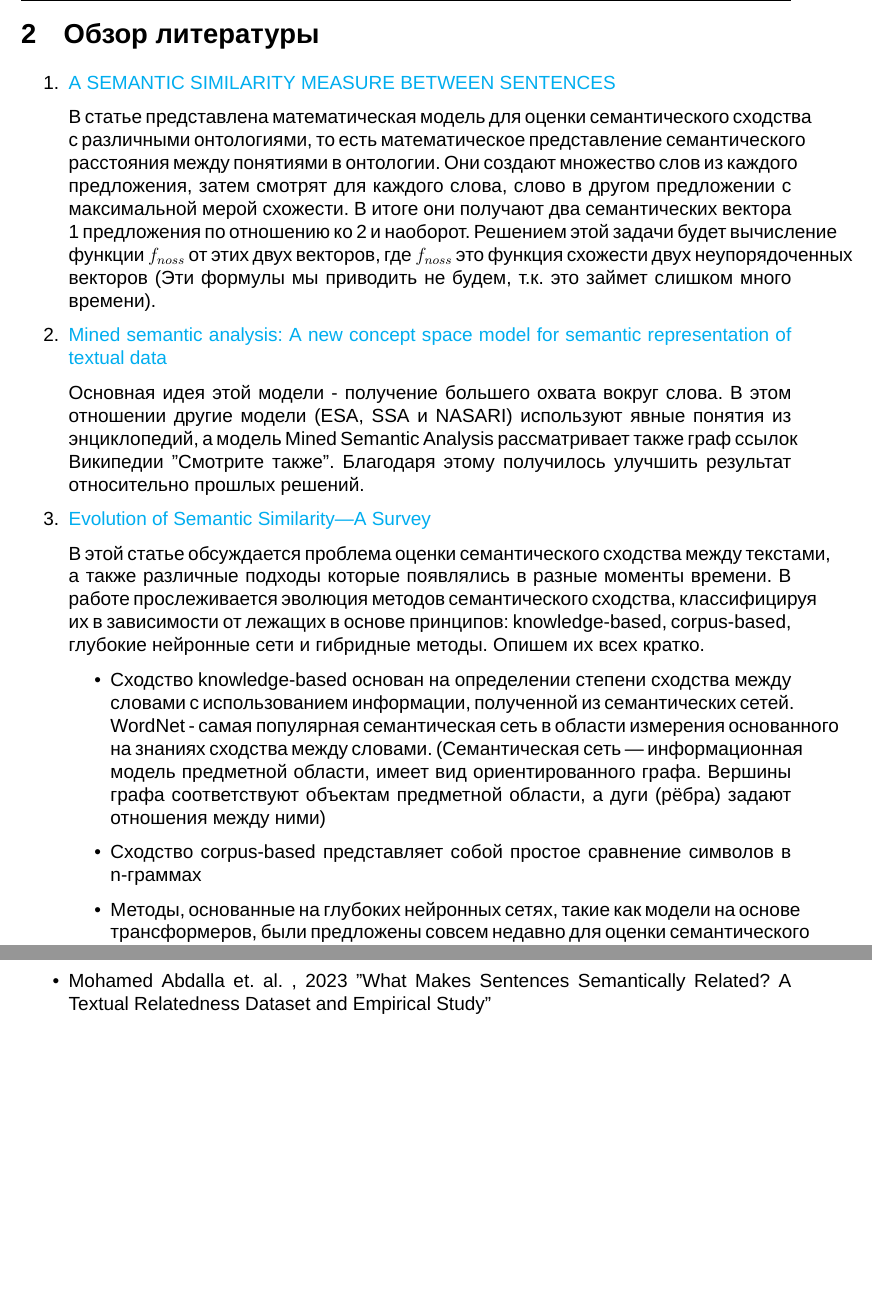
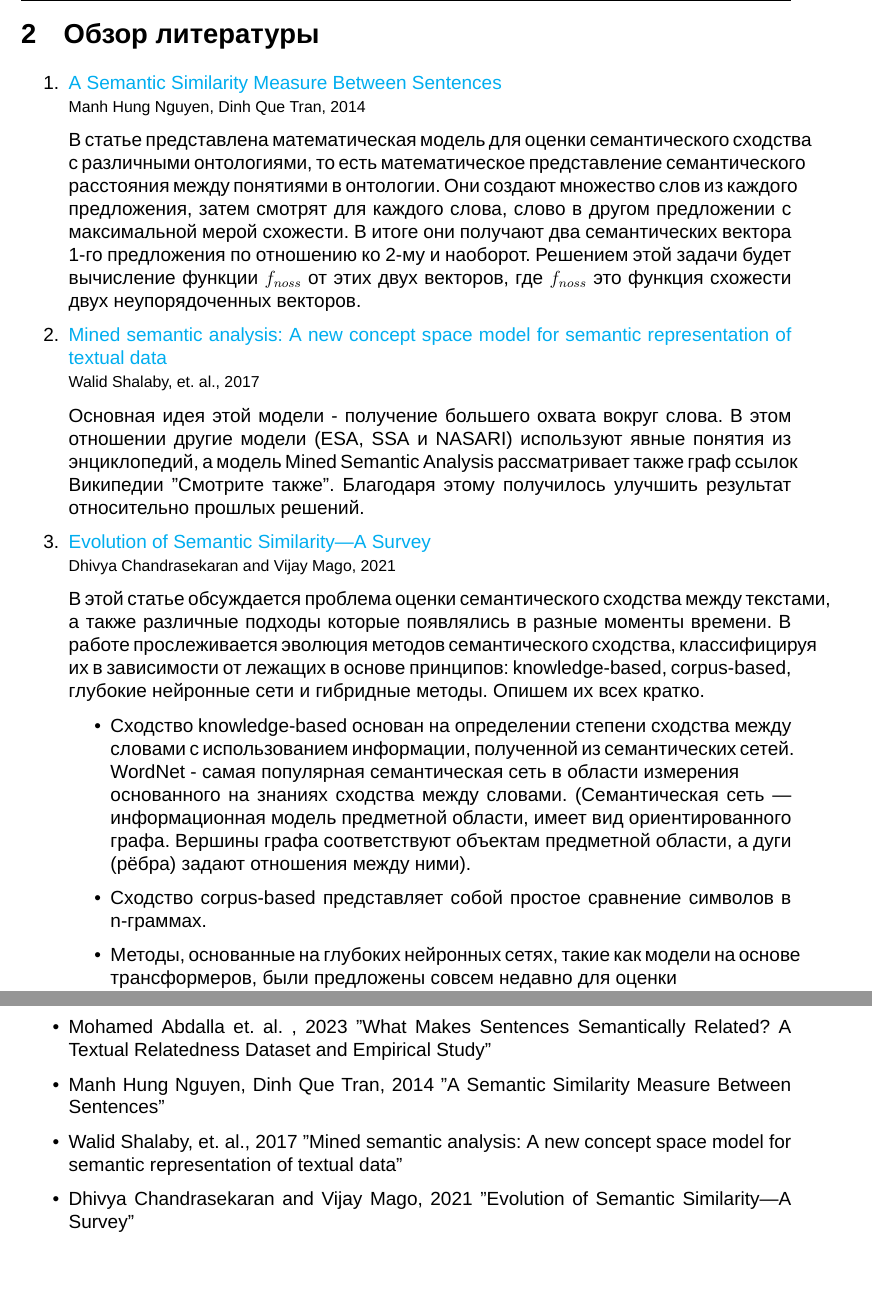
Before and after one commit to Vanyok-All-is-OK/NLP_project, a LaTeX document (report/report.tex): two parts of pages 3 and 10 of 10, joined at a grey line, cut so that both start at the same text. Compiled offline with XeLaTeX; a missing font is replaced by an installed copy or a similar font.

Commit message:
Related work fixed. Resources added

```diff
--- a/report/report.tex
+++ b/report/report.tex
@@ -108,22 +108,29 @@
 \section{Обзор литературы}
 
 \begin{enumerate}
-	\item  \href{https://www.researchgate.net/publication/272088094_A_SEMANTIC_SIMILARITY_MEASURE_BETWEEN_SENTENCES}{A SEMANTIC SIMILARITY MEASURE BETWEEN SENTENCES}
+	\item  \href{https://www.researchgate.net/publication/272088094_A_SEMANTIC_SIMILARITY_MEASURE_BETWEEN_SENTENCES}{A Semantic Similarity Measure Between Sentences} \\
+	{\footnotesize Manh Hung Nguyen, Dinh Que Tran, 2014}
 
-	В статье представлена математическая модель для оценки семантического сходства с различными онтологиями, то есть математическое представление семантического расстояния между понятиями в онтологии. Они создают множество слов из каждого предложения, затем смотрят для каждого слова, слово в другом предложении с максимальной мерой схожести. В итоге они получают два семантических вектора 1 предложения по отношению ко 2 и наоборот. Решением этой задачи будет вычисление функции $f_{noss}$ от этих двух векторов, где $f_{noss}$ это функция схожести двух неупорядоченных векторов (Эти формулы мы приводить не будем, т.к. это займет слишком много времени).
+	В статье представлена математическая модель для оценки семантического сходства с различными онтологиями, то есть математическое представление семантического расстояния между понятиями в онтологии. Они создают множество слов из каждого предложения, затем смотрят для каждого слова, слово в другом предложении с максимальной мерой схожести. В итоге они получают два семантических вектора 1-го предложения по отношению ко 2-му и наоборот. Решением этой задачи будет вычисление функции $f_{noss}$ от этих двух векторов, где $f_{noss}$ это функция схожести двух неупорядоченных векторов.
 
-	\item \href{https://www.researchgate.net/publication/322512205_Mined_semantic_analysis_A_new_concept_space_model_for_semantic_representation_of_textual_data}{Mined semantic analysis: A new concept space model for semantic representation of textual data}
+	\item \href{https://www.researchgate.net/publication/322512205_Mined_semantic_analysis_A_new_concept_space_model_for_semantic_representation_of_textual_data}{Mined semantic analysis: A new concept space model for semantic representation of textual data} \\
+	{\footnotesize Walid Shalaby, et. al., 2017}
 
 	Основная идея этой модели - получение большего охвата вокруг слова. В этом отношении другие модели (ESA, SSA и NASARI) используют явные понятия из энциклопедий, а модель Mined Semantic Analysis рассматривает также граф ссылок Википедии "Смотрите также". Благодаря этому получилось улучшить результат относительно прошлых решений.
 
-	\item \href{https://www.researchgate.net/publication/349481951_Evolution_of_Semantic_Similarity-A_Survey}{Evolution of Semantic Similarity—A Survey}
+	\item \href{https://www.researchgate.net/publication/349481951_Evolution_of_Semantic_Similarity-A_Survey}{Evolution of Semantic Similarity—A Survey} \\
+	{\footnotesize Dhivya Chandrasekaran and Vijay Mago, 2021}
 
 	В этой статье обсуждается проблема оценки семантического сходства между текстами, а также различные подходы которые появлялись в разные моменты времени. В работе прослеживается эволюция методов семантического сходства, классифицируя их в зависимости от лежащих в основе принципов: knowledge-based, corpus-based, глубокие нейронные сети и гибридные методы.
 	Опишем их всех кратко.
 	\begin{itemize}
-		\item Сходство knowledge-based основан на определении степени сходства между словами с использованием информации, полученной из семантических сетей. WordNet - самая популярная семантическая сеть в области измерения основанного на знаниях сходства между словами. (Семантическая сеть — информационная модель предметной области, имеет вид ориентированного графа. Вершины графа соответствуют объектам предметной области, а дуги (рёбра) задают отношения между ними)
-		\item Сходство corpus-based представляет собой простое сравнение символов в n-граммах
-		\item Методы, основанные на глубоких нейронных сетях, такие как модели на основе трансформеров, были предложены совсем недавно для оценки семантического сходства. Они используют нейронные сети для определения схожести двух предложений.
+		\item Сходство knowledge-based основан на определении степени сходства между словами с использованием информации, полученной из семантических сетей. WordNet - самая популярная семантическая сеть в области измерения \\ основанного на знаниях сходства между словами. (Семантическая сеть — информационная модель предметной области, имеет вид ориентированного графа. Вершины графа соответствуют объектам предметной области, а дуги (рёбра) задают отношения между ними).
+
+		\item Сходство corpus-based представляет собой простое сравнение символов в n-граммах.
+
+		\item Методы, основанные на глубоких нейронных сетях, такие как модели на основе трансформеров, были предложены совсем недавно для оценки \\ семантического сходства. Они используют нейронные сети для определения схожести двух предложений.
+        \newpage
+
 		\item Гибридные методы являются комбинацией различных методов, соединяя которые, стремятся улучшить результат чистых моделей.
 	\end{itemize}
 	(также можно почитать \href{https://habr.com/ru/companies/skillfactory/articles/566414/}{эту статью на Habr'e}, в ней короче описано то же самое, но с большими примерами кода)
@@ -272,7 +279,13 @@ $$ WER = \frac{S + D + I}{N} =  \frac{S + D + I}{S + D + C}$$
     \item Nedjma Ousidhoum et. al. SemEval 2024 Task 1: Semantic Textual Relatedness (STR)
    \href{https://semantic-textual-relatedness.github.io/}{Source}
 
-   \item Mohamed Abdalla et. al. , 2023 "What Makes Sentences Semantically Related?
-   A Textual Relatedness Dataset and Empirical Study"
+    \item Mohamed Abdalla et. al. , 2023 "What Makes Sentences Semantically Related?
+    A Textual Relatedness Dataset and Empirical Study"
+
+    \item Manh Hung Nguyen, Dinh Que Tran, 2014 "A Semantic Similarity Measure Between Sentences"
+
+    \item Walid Shalaby, et. al., 2017 "Mined semantic analysis: A new concept space model for semantic representation of textual data"
+
+    \item Dhivya Chandrasekaran and Vijay Mago, 2021 "Evolution of Semantic Similarity—A Survey"
 \end{itemize}
 \end{document}
```
Also changed, not shown: report/report.pdf, report/report.tex (2 more changed lines).
